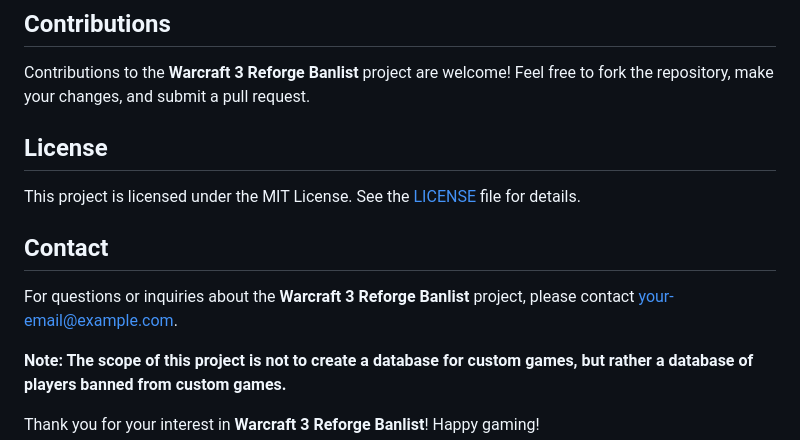
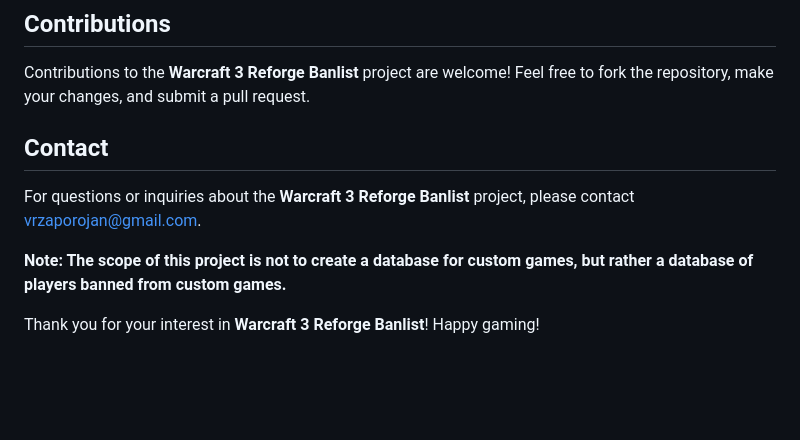
Before and after one commit to zapobyte/wc3rbanlist, a Markdown page: README.md, the part around the change. Rendered like a GitHub page; blank space fills up the shorter version.

```diff
--- a/README.md
+++ b/README.md
@@ -79,13 +79,10 @@ To install and run the **Warcraft 3 Reforge Banlist** software, follow these ste
 
 Contributions to the **Warcraft 3 Reforge Banlist** project are welcome! Feel free to fork the repository, make your changes, and submit a pull request.
 
-## License
-
-This project is licensed under the MIT License. See the [LICENSE](LICENSE) file for details.
 
 ## Contact
 
-For questions or inquiries about the **Warcraft 3 Reforge Banlist** project, please contact [your-email@example.com](mailto:your-email@example.com).
+For questions or inquiries about the **Warcraft 3 Reforge Banlist** project, please contact [vrzaporojan@gmail.com](mailto:vrzaporojan@gmail.com).
 
 **Note: The scope of this project is not to create a database for custom games, but rather a database of players banned from custom games.**
 
```
